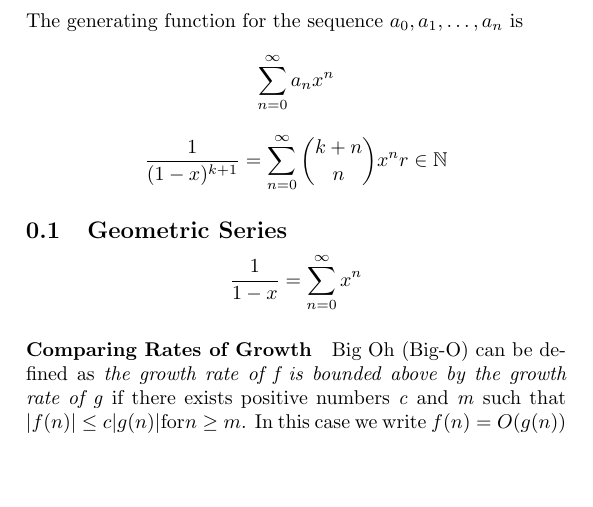
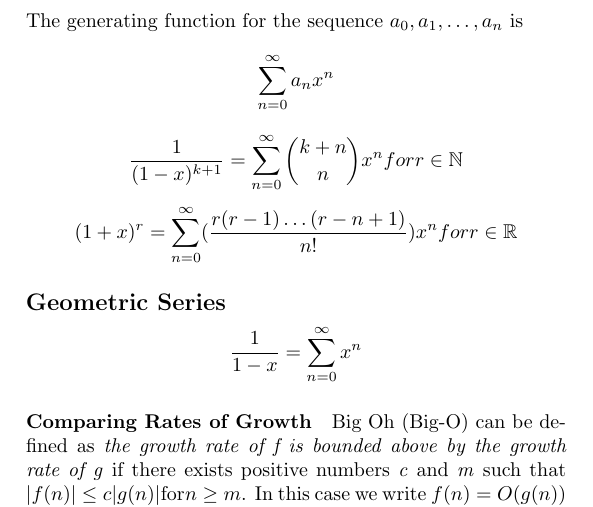
Before and after one commit to drd/cs250, a LaTeX document (chapter5cheats.tex): part of page 2 of 2, cut so that both start at the same text, the shorter picture padded with empty space. Compiled offline with pdfLaTeX.

Commit message:
Added third generating function

```diff
--- a/chapter5cheats.tex
+++ b/chapter5cheats.tex
@@ -160,8 +160,9 @@
 	\subsection*{5.5.3 Generating Functions}
 	The generating function for the sequence $a_0, a_1, \ldots, a_n$ is
 		\[\sum_{n=0}^\infty a_nx^n\]
-		\[\frac{1}{(1-x)^{k+1}}=\sum_{n=0}^\infty \binom{k+n}{n}x^n r \in \mathbb{N}\]
-	\subsection{Geometric Series}
+		\[\frac{1}{(1-x)^{k+1}}=\sum_{n=0}^\infty \binom{k+n}{n}x^n for r \in \mathbb{N}\]
+		\[(1+x)^r=\sum_{n=0}^\infty (\frac{r(r-1)\ldots(r-n+1)}{n!})x^n for r \in \mathbb{R}\]
+	\subsection*{Geometric Series}
 		\[\frac{1}{1-x}=\sum_{n=0}^\infty x^n\]
 
         \paragraph*{Comparing Rates of Growth}
```
